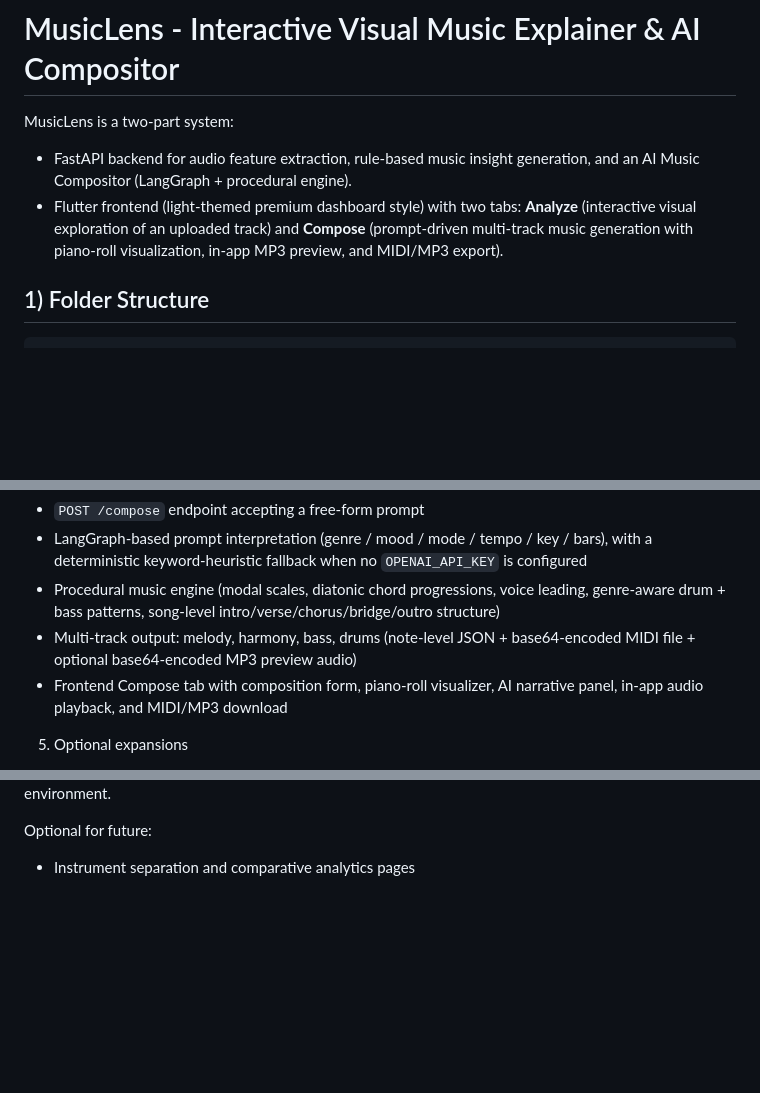
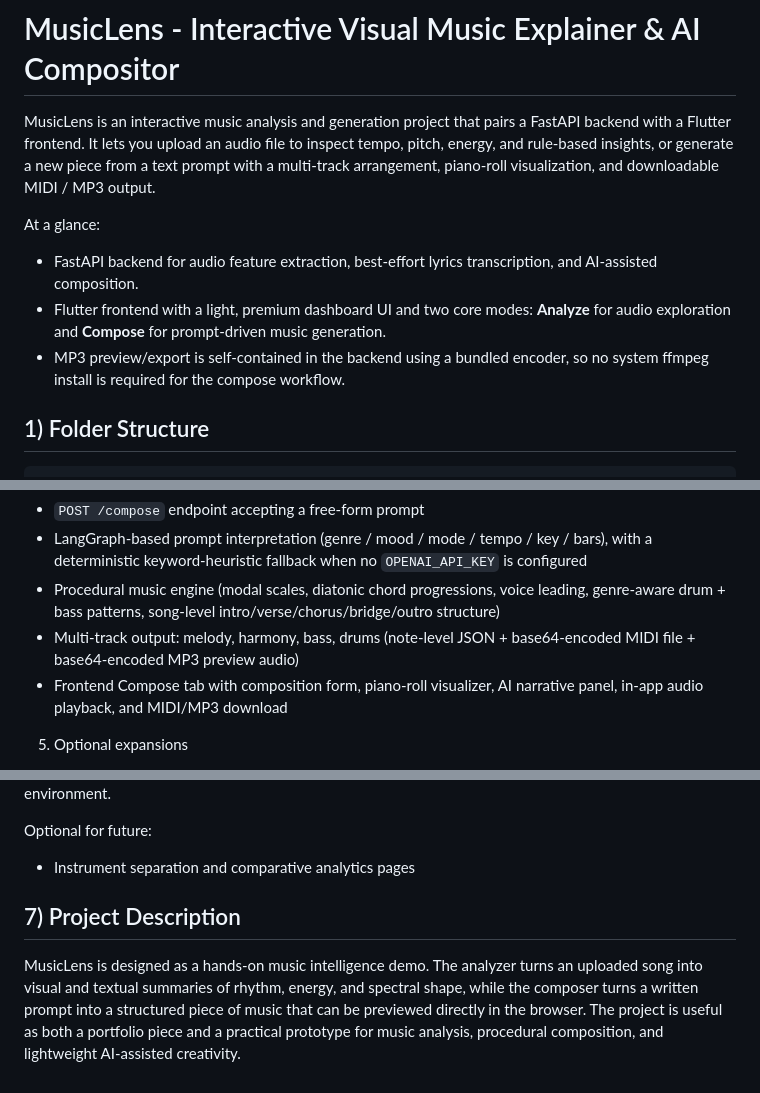
Before and after one commit to RishithSuresh/MusicLens, a Markdown page: README.md, 3 parts joined by grey strips. Drawn GitHub-style; blank space fills up the shorter version.

```diff
--- a/README.md
+++ b/README.md
@@ -1,12 +1,19 @@
 # MusicLens - Interactive Visual Music Explainer & AI Compositor
 
-MusicLens is a two-part system:
-- FastAPI backend for audio feature extraction, rule-based music insight
-  generation, and an AI Music Compositor (LangGraph + procedural engine).
-- Flutter frontend (light-themed premium dashboard style) with two tabs:
-  **Analyze** (interactive visual exploration of an uploaded track) and
-  **Compose** (prompt-driven multi-track music generation with piano-roll
-  visualization, in-app MP3 preview, and MIDI/MP3 export).
+MusicLens is an interactive music analysis and generation project that pairs a
+FastAPI backend with a Flutter frontend. It lets you upload an audio file to
+inspect tempo, pitch, energy, and rule-based insights, or generate a new piece
+from a text prompt with a multi-track arrangement, piano-roll visualization,
+and downloadable MIDI / MP3 output.
+
+At a glance:
+- FastAPI backend for audio feature extraction, best-effort lyrics
+  transcription, and AI-assisted composition.
+- Flutter frontend with a light, premium dashboard UI and two core modes:
+  **Analyze** for audio exploration and **Compose** for prompt-driven music
+  generation.
+- MP3 preview/export is self-contained in the backend using a bundled encoder,
+  so no system ffmpeg install is required for the compose workflow.
 
 ## 1) Folder Structure
 
@@ -78,7 +85,7 @@ MusicLens/
     voice leading, genre-aware drum + bass patterns, song-level
     intro/verse/chorus/bridge/outro structure)
   - Multi-track output: melody, harmony, bass, drums (note-level JSON +
-    base64-encoded MIDI file + optional base64-encoded MP3 preview audio)
+    base64-encoded MIDI file + base64-encoded MP3 preview audio)
   - Frontend Compose tab with composition form, piano-roll visualizer,
     AI narrative panel, in-app audio playback, and MIDI/MP3 download
 
@@ -185,3 +190,12 @@ Note: lyrics transcription is best-effort and requires optional Whisper installa
 
 Optional for future:
 - Instrument separation and comparative analytics pages
+
+## 7) Project Description
+
+MusicLens is designed as a hands-on music intelligence demo. The analyzer turns
+an uploaded song into visual and textual summaries of rhythm, energy, and
+spectral shape, while the composer turns a written prompt into a structured
+piece of music that can be previewed directly in the browser. The project is
+useful as both a portfolio piece and a practical prototype for music analysis,
+procedural composition, and lightweight AI-assisted creativity.
```
Also changed, not shown: other parts of README.md (+0 -2 lines).
